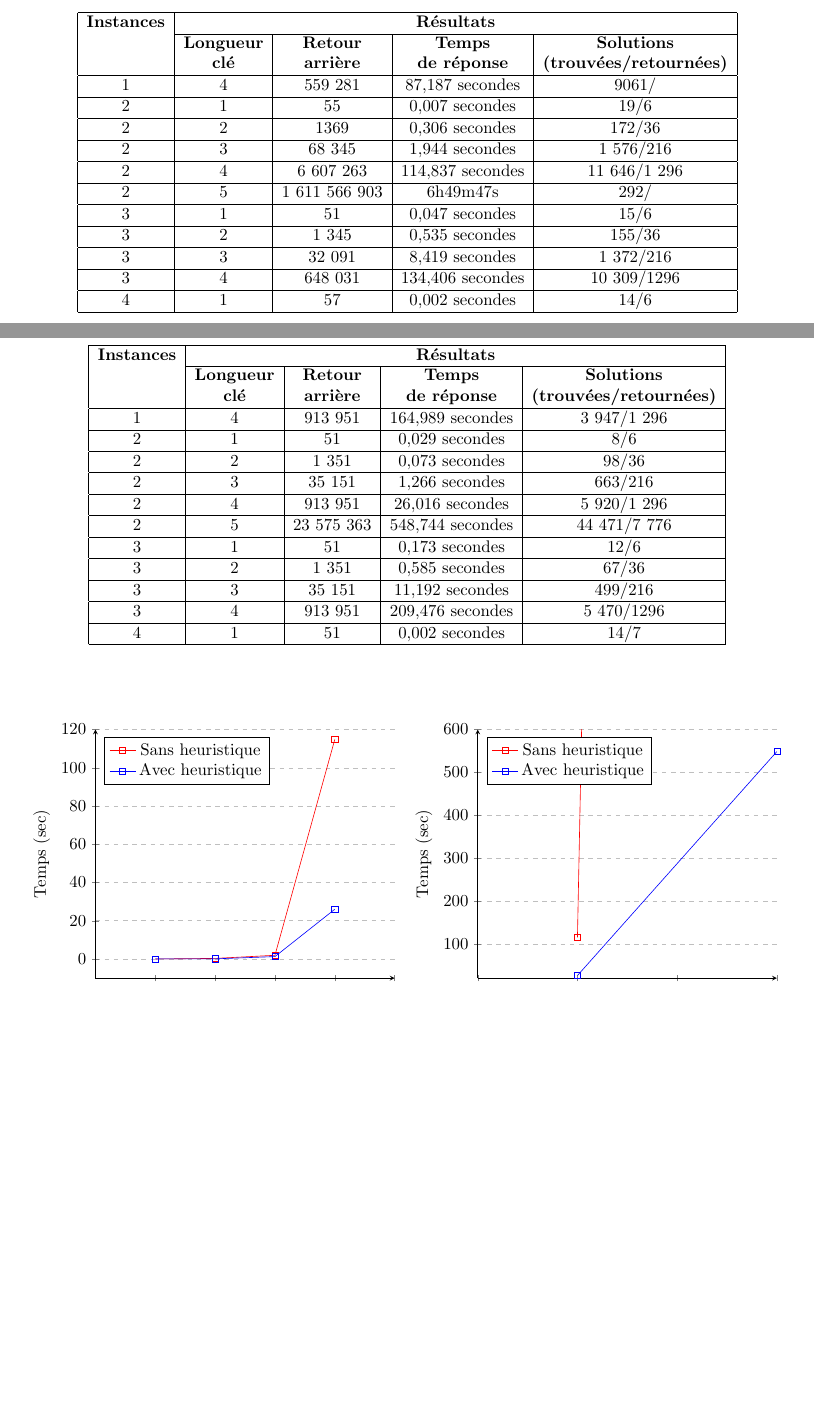
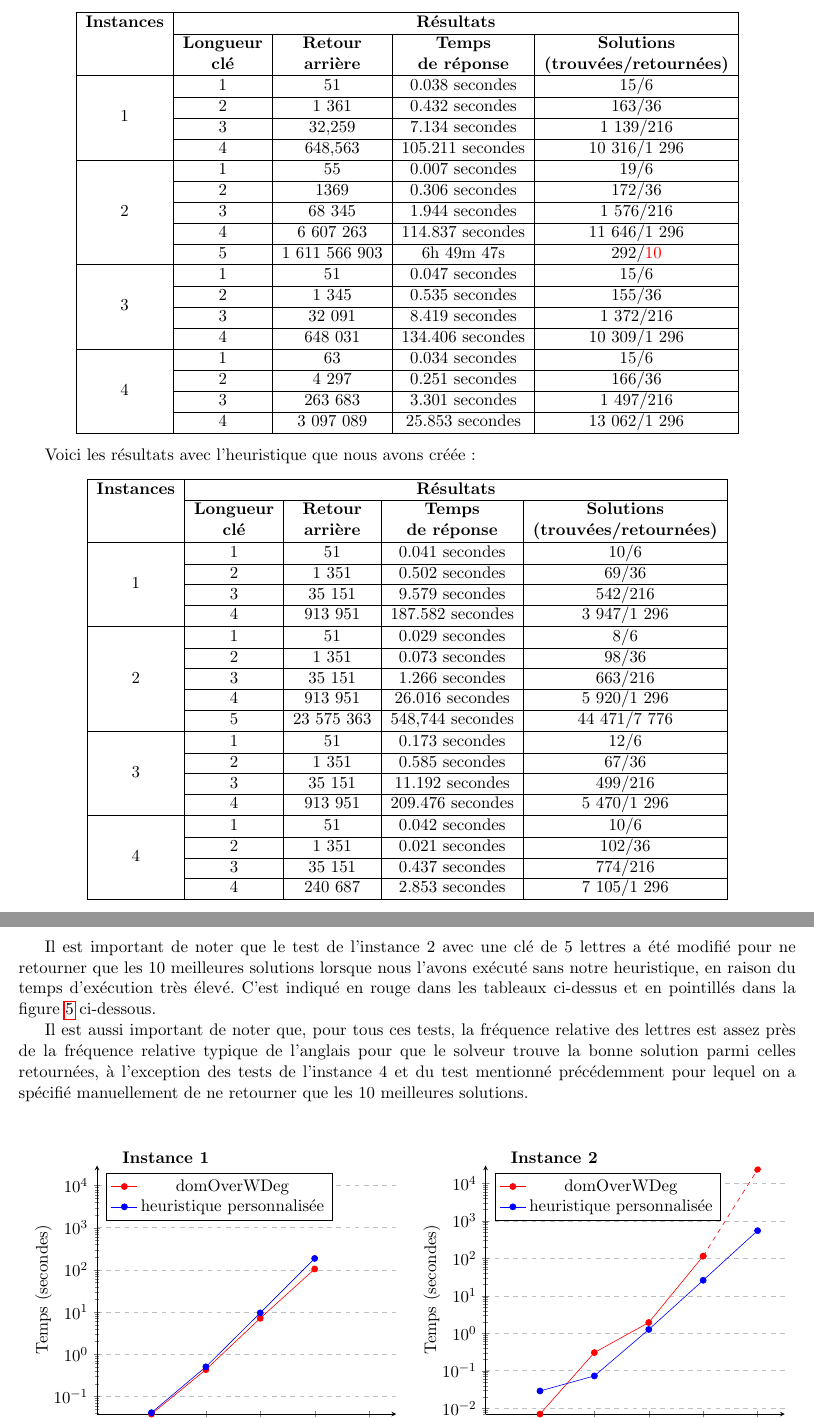
Before and after one commit to MaximeLeclerc/IFT4001-Combinatorial-optimization, a LaTeX document (tp2/doc/rapport/main.tex): two parts of pages 7 and 8 of 8 before the commit and two parts of pages 8 and 9 of 10 after it, joined at a grey line, cut so that both start at the same text, the shorter picture padded with empty space. Compiled offline with pdfLaTeX; the source files are stored in an older character set and shown here as Unicode.

Commit message:
add some tests and graphs

```diff
--- a/tp2/doc/rapport/main.tex
+++ b/tp2/doc/rapport/main.tex
@@ -11,6 +11,11 @@
 \usepackage{fancyvrb}
 \usepackage{multirow}
 \usepackage{pgfplots}
+\usepackage{color}
+\usepackage{multirow}
+\usepackage{tabu}
+
+\usepgfplotslibrary{groupplots}
 
 \setlength{\oddsidemargin}{-0,2in}
 \topmargin -12,0mm
@@ -289,8 +296,6 @@
     \section{Résultats}
 
-		 \noindent Voici les résultats sans l'heuristique que nous avons créée.
-			\begin{table}[!h]
-				\label{T:Instances}
+ 		Voici les résultats sans l'heuristique que nous avons créée:
 		\begin{center}
 			\begin{tabular}{| c | c | c | c | c |}
 			\hline
@@ -300,17 +305,22 @@
 			& \textbf{clé} & \textbf{arrière} & \textbf{de réponse} & \textbf{(trouvées/retournées)}\\
 			\hline
 
-					1 & 4 & 559 281 & 87,187 secondes & 9061/ \\ \hline
-					2 & 1 & 55 & 0,007 secondes & 19/6 \\ \hline
-					2 & 2 & 1369 & 0,306 secondes & 172/36 \\ \hline
-					2 & 3 & 68 345 & 1,944 secondes & 1 576/216 \\ \hline
-					2 & 4 & 6 607 263 & 114,837 secondes & 11 646/1 296 \\ \hline
-					2 & 5 & 1 611 566 903 & 6h49m47s & 292/ \\ \hline
-					3 & 1 & 51 & 0,047 secondes & 15/6 \\ \hline
-					3 & 2 & 1 345 & 0,535 secondes & 155/36 \\ \hline
-					3 & 3 & 32 091 & 8,419 secondes & 1 372/216 \\ \hline
-					3 & 4 & 648 031 & 134,406 secondes & 10 309/1296 \\ \hline
-					4 & 1 & 57 & 0,002 secondes & 14/6 \\ \hline
-
+			\multirow{4}{*}{1} & 1 & 51 & 0.038 secondes & 15/6 \\ \cline{2-5}
+							   & 2 & 1 361 & 0.432 secondes & 163/36 \\ \cline{2-5}
+							   & 3 & 32,259 & 7.134 secondes & 1 139/216 \\ \cline{2-5}
+							   & 4 & 648,563 & 105.211 secondes & 10 316/1 296 \\ \hline
+			\multirow{5}{*}{2} & 1 & 55 & 0.007 secondes & 19/6 \\ \cline{2-5}
+							   & 2 & 1369 & 0.306 secondes & 172/36 \\ \cline{2-5}
+							   & 3 & 68 345 & 1.944 secondes & 1 576/216 \\ \cline{2-5}
+							   & 4 & 6 607 263 & 114.837 secondes & 11 646/1 296 \\ \cline{2-5}
+							   & 5 & 1 611 566 903 & 6h 49m 47s & 292/{\color{red}{10}} \\ \hline
+			\multirow{4}{*}{3} & 1 & 51 & 0.047 secondes & 15/6 \\ \cline{2-5}
+							   & 2 & 1 345 & 0.535 secondes & 155/36 \\ \cline{2-5}
+							   & 3 & 32 091 & 8.419 secondes & 1 372/216 \\ \cline{2-5}
+							   & 4 & 648 031 & 134.406 secondes & 10 309/1 296 \\ \hline
+			\multirow{4}{*}{4} & 1 & 63 & 0.034 secondes & 15/6 \\ \cline{2-5}
+							   & 2 & 4 297 & 0.251 secondes & 166/36 \\ \cline{2-5}
+							   & 3 & 263 683 & 3.301 secondes & 1 497/216 \\ \cline{2-5}
+							   & 4 & 3 097 089 & 25.853 secondes & 13 062/1 296 \\ \hline
 			\end{tabular}
 		\end{center}
@@ -318,8 +327,6 @@
 
 
-			Voici les résultats avec l'heuristique que nous avons créée.
-			\begin{table}[!h]
-				\label{T:Instances}
+		Voici les résultats avec l'heuristique que nous avons créée:
 		\begin{center}
 			\begin{tabular}{| c | c | c | c | c |}
 			\hline
@@ -329,17 +336,23 @@
 			& \textbf{clé} & \textbf{arrière} & \textbf{de réponse} & \textbf{(trouvées/retournées)}\\
 			\hline
 
-					1 & 4 & 913 951 & 164,989 secondes & 3 947/1 296 \\ \hline
-					2 & 1 & 51 & 0,029 secondes & 8/6 \\ \hline
-					2 & 2 & 1 351 & 0,073 secondes & 98/36 \\ \hline
-					2 & 3 & 35 151 & 1,266 secondes & 663/216 \\ \hline
-					2 & 4 & 913 951 & 26,016 secondes & 5 920/1 296 \\ \hline
-					2 & 5 & 23 575 363 & 548,744 secondes & 44 471/7 776 \\ \hline
-					3 & 1 & 51 & 0,173 secondes & 12/6 \\ \hline
-					3 & 2 & 1 351 & 0,585 secondes & 67/36 \\ \hline
-					3 & 3 & 35 151 & 11,192 secondes & 499/216 \\ \hline
-					3 & 4 & 913 951 & 209,476 secondes & 5 470/1296 \\ \hline
-					4 & 1 & 51 & 0,002 secondes & 14/7 \\ \hline
+			\multirow{4}{*}{1} & 1 & 51 & 0.041 secondes & 10/6 \\ \cline{2-5}
+							   & 2 & 1 351 & 0.502 secondes & 69/36 \\ \cline{2-5}
+							   & 3 & 35 151 & 9.579 secondes & 542/216 \\ \cline{2-5}
+							   & 4 & 913 951 & 187.582 secondes & 3 947/1 296 \\ \hline
+			\multirow{5}{*}{2} & 1 & 51 & 0.029 secondes & 8/6 \\ \cline{2-5}
+							   & 2 & 1 351 & 0.073 secondes & 98/36 \\ \cline{2-5}
+							   & 3 & 35 151 & 1.266 secondes & 663/216 \\ \cline{2-5}
+							   & 4 & 913 951 & 26.016 secondes & 5 920/1 296 \\ \cline{2-5}
+							   & 5 & 23 575 363 & 548,744 secondes & 44 471/7 776 \\ \hline
+			\multirow{4}{*}{3} & 1 & 51 & 0.173 secondes & 12/6 \\ \cline{2-5}
+							   & 2 & 1 351 & 0.585 secondes & 67/36 \\ \cline{2-5}
+							   & 3 & 35 151 & 11.192 secondes & 499/216 \\ \cline{2-5}
+							   & 4 & 913 951 & 209.476 secondes & 5 470/1 296 \\ \hline
+			\multirow{4}{*}{4} & 1 & 51 & 0.042 secondes & 10/6 \\ \cline{2-5}
+							   & 2 & 1 351 & 0.021 secondes & 102/36 \\ \cline{2-5}
+							   & 3 & 35 151 & 0.437 secondes & 774/216 \\ \cline{2-5}
+							   & 4 & 240 687 & 2.853 secondes & 7 105/1 296 \\ \hline
 
 			\end{tabular}
 		\end{center}
@@ -347,3 +359,4 @@
 
-			\bigskip
-			\begin{figure}[!htbp]
+		Il est important de noter que le test de l'instance 2 avec une clé de 5 lettres a été modifié pour ne retourner que les 10 meilleures solutions lorsque nous l'avons exécuté sans notre heuristique, en raison du temps d'exécution très élevé. C'est indiqué en rouge dans les tableaux ci-dessus et en pointillés dans la figure \ref{fig:1} ci-dessous.
+
+		Il est aussi important de noter que, pour tous ces tests, la fréquence relative des lettres est assez près de la fréquence relative typique de l'anglais pour que le solveur trouve la bonne solution parmi celles retournées, à l'exception des tests de l'instance 4 et du test mentionné précédemment pour lequel on a spécifié manuellement de ne retourner que les 10 meilleures solutions.
@@ -351,56 +368,71 @@
+					\textbf{Instance 1}\newline
 					\begin{tikzpicture}
 						\begin{axis}[
 							axis lines = left,
-					    xlabel = Longueur clé,
-					    ylabel = Temps (sec),
-							xmin=0, xmax=5,
-		 					ymin=-10, ymax=120,
-							xtick={1,2,3,4,5},
-							legend pos=north west,
-	    				ymajorgrids=true,
-	    				grid style=dashed,
+							xlabel = Longueur de la clé, xmin = 0, xmax = 5.5, xtick = {1,2,3,4,5},
+							ylabel = Temps (secondes), ymax = 30000, ymode = log, ymajorgrids = true,
+							legend pos = north west,
+							grid style = dashed
 						]
-					\addplot [
-					  	color=red,
-							mark=square,
-					] coordinates {(1,0.007)(2,0.306)(3,1.944)(4,114.837)};
-
-					\addplot [
-					  	color=blue,
-							mark=square,
-					] coordinates {(1,0.029)(2,0.073)(3,1.266)(4,26.016)};
-					\addlegendentry{Sans heuristique}
-					\addlegendentry{Avec heuristique}
-
+							\addplot [color=red, mark=*] coordinates {(1,0.038)(2,0.432)(3,7.134)(4,105.211)};
+							\addplot [color=blue, mark=*] coordinates {(1,0.041)(2,0.502)(3,9.579)(4,187.582)};
+							\addlegendentry{domOverWDeg}
+							\addlegendentry{heuristique personnalisée}
 						\end{axis}
 					\end{tikzpicture}
+					&
+					\textbf{Instance 2}\newline
 					\begin{tikzpicture}
 						\begin{axis}[
 							axis lines = left,
-					    xlabel = Longueur clé,
-					    ylabel = Temps (sec),
-							xmin=3.5, xmax=5,
-		 					ymin=20, ymax=600,
-							xtick={3.5,4,4.5,5},
-							legend pos=north west,
-	    				ymajorgrids=true,
-	    				grid style=dashed,
+							xlabel = Longueur de la clé, xmin = 0, xmax = 5.5, xtick = {1,2,3,4,5},
+							ylabel = Temps (secondes), ymax = 30000, ymode = log, ymajorgrids = true,
+							legend pos = north west,
+							grid style = dashed
 						]
-					\addplot [
-					  	color=red,
-							mark=square,
-					] coordinates {(4,114.837)(5,23391.998)};
-
-					\addplot [
-					  	color=blue,
-							mark=square,
-					] coordinates {(4,26.016)(5,548.744)};
-					\addlegendentry{Sans heuristique}
-					\addlegendentry{Avec heuristique}
-
+							\addplot [color=red, mark=*] coordinates {(1,0.007)(2,0.306)(3,1.944)(4,114.837)};
+							\addplot [color=blue, mark=*] coordinates {(1,0.029)(2,0.073)(3,1.266)(4,26.016)(5,548.744)};
+							\addplot [color=red, mark=*, dashed] coordinates {(4,114.837)(5,23391.998)};
+							\addlegendentry{domOverWDeg}
+							\addlegendentry{heuristique personnalisée}
 						\end{axis}
 					\end{tikzpicture}
-				\caption{Différence entre sans ou avec heuristque créé avec l'instance 2.}
+					\\
+					\textbf{Instance 3}\newline
+					\begin{tikzpicture}
+						\begin{axis}[
+							axis lines = left,
+							xlabel = Longueur de la clé, xmin = 0, xmax = 5.5, xtick = {1,2,3,4,5},
+							ylabel = Temps (secondes), ymax = 30000, ymode = log, ymajorgrids = true,
+							legend pos = north west,
+							grid style = dashed
+						]
+							\addplot [color=red, mark=*] coordinates {(1,0.047)(2,0.535)(3,8.419)(4,134.406)};
+							\addplot [color=blue, mark=*] coordinates {(1,0.173)(2,0.585)(3,11.192)(4,209.476)};
+							\addlegendentry{domOverWDeg}
+							\addlegendentry{heuristique personnalisée}
+						\end{axis}
+					\end{tikzpicture}
+					&
+					\textbf{Instance 4}\newline
+					\begin{tikzpicture}
+						\begin{axis}[
+							axis lines = left,
+							xlabel = Longueur de la clé, xmin = 0, xmax = 5.5, xtick = {1,2,3,4,5},
+							ylabel = Temps (secondes), ymax = 30000, ymode = log, ymajorgrids = true,
+							legend pos = north west,
+							grid style = dashed
+						]
+							\addplot [color=red, mark=*] coordinates {(1,0.034)(2,0.251)(3,3.301)(4,25.853)};
+							\addplot [color=blue, mark=*] coordinates {(1,0.042)(2,0.021)(3,0.437)(4,2.853)};
+							\addlegendentry{domOverWDeg}
+							\addlegendentry{heuristique personnalisée}
+						\end{axis}
+					\end{tikzpicture}
+				\end{tabu}
+			}
+
+			\caption{Différence entre l'heuristique par défaut (domOverWDeg) et notre heuristique personnalisée}
 		\end{figure}
 
 
```
Also changed, not shown: tp2/doc/rapport/main.pdf, tp2/doc/rapport/main.tex (8 more changed lines). Lines whose indentation alone changed are shown as unchanged.
